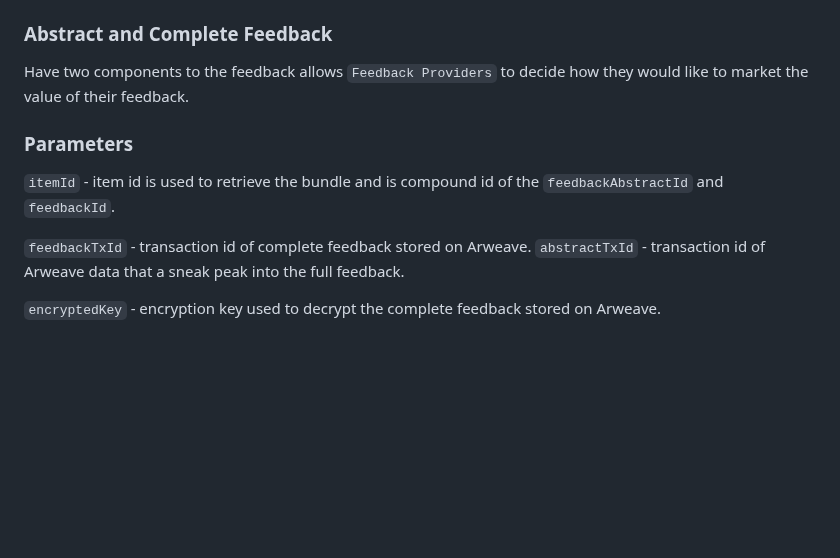
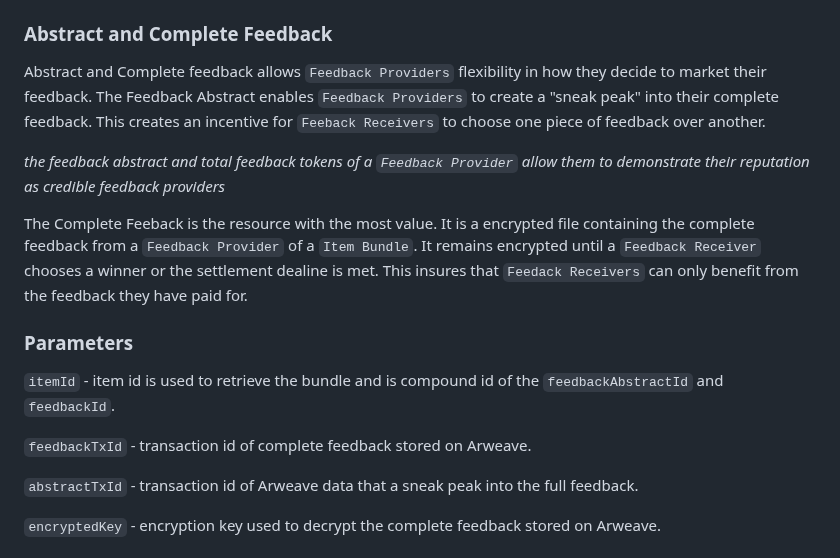
Before and after one commit to barnacleDevelopments/PersonalSite, a Markdown page: README.md, the part around the change. Rendered like a GitHub page; blank space fills up the shorter version.

```diff
--- a/README.md
+++ b/README.md
@@ -46,13 +46,18 @@ To provide feedback on items users use the `provideFeedback` function. It takes
 
 ### Abstract and Complete Feedback
 
-Have two components to the feedback allows `Feedback Providers` to decide how they would like to market the value of their feedback.
+Abstract and Complete feedback allows `Feedback Providers` flexibility in how they decide to market their feedback. The Feedback Abstract enables `Feedback Providers` to create a "sneak peak" into their complete feedback. This creates an incentive for `Feeback Receivers` to choose one piece of feedback over another.
+
+_the feedback abstract and total feedback tokens of a `Feedback Provider` allow them to demonstrate their reputation as credible feedback providers_
+
+The Complete Feeback is the resource with the most value. It is a encrypted file containing the complete feedback from a `Feedback Provider` of a `Item Bundle`. It remains encrypted until a `Feedback Receiver` chooses a winner or the settlement dealine is met. This insures that `Feedack Receivers` can only benefit from the feedback they have paid for.
 
 ### Parameters
 
 `itemId` - item id is used to retrieve the bundle and is compound id of the `feedbackAbstractId` and `feedbackId`.
 
 `feedbackTxId` - transaction id of complete feedback stored on Arweave.
+
 `abstractTxId` - transaction id of Arweave data that a sneak peak into the full feedback.
 
 `encryptedKey` - encryption key used to decrypt the complete feedback stored on Arweave.
```
